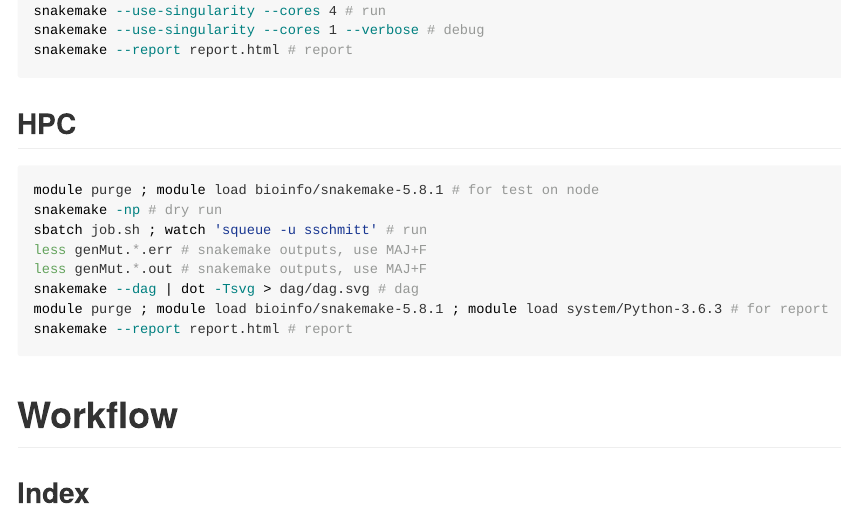
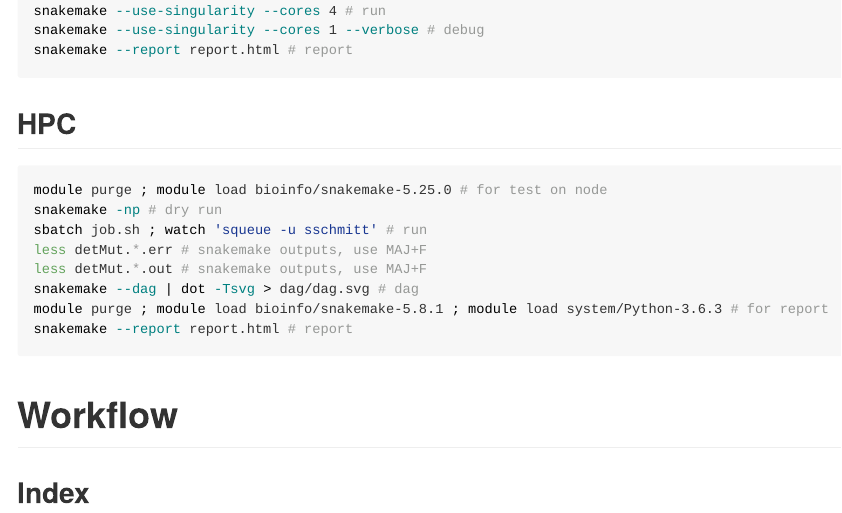
Before and after one commit to sylvainschmitt/detectMutations, an R Markdown document (README.Rmd): the page in a window 1100 px wide, from 2290 px down. The pictures show the output file README.md that the author committed with the source, drawn offline in the style of GitHub; long lines of code are wrapped.

Commit message:
fix snakemake version

````diff
--- a/README.Rmd
+++ b/README.Rmd
@@ -90,11 +90,11 @@ snakemake --report report.html # report
 ## HPC
 
 ```{bash, eval=F, echo=T}
-module purge ; module load bioinfo/snakemake-5.8.1 # for test on node
+module purge ; module load bioinfo/snakemake-5.25.0 # for test on node
 snakemake -np # dry run
 sbatch job.sh ; watch 'squeue -u sschmitt' # run
-less genMut.*.err # snakemake outputs, use MAJ+F
-less genMut.*.out # snakemake outputs, use MAJ+F
+less detMut.*.err # snakemake outputs, use MAJ+F
+less detMut.*.out # snakemake outputs, use MAJ+F
 snakemake --dag | dot -Tsvg > dag/dag.svg # dag
 module purge ; module load bioinfo/snakemake-5.8.1 ; module load system/Python-3.6.3 # for report
 snakemake --report report.html # report
````
Also changed, not shown: README.md, 2 other files.
